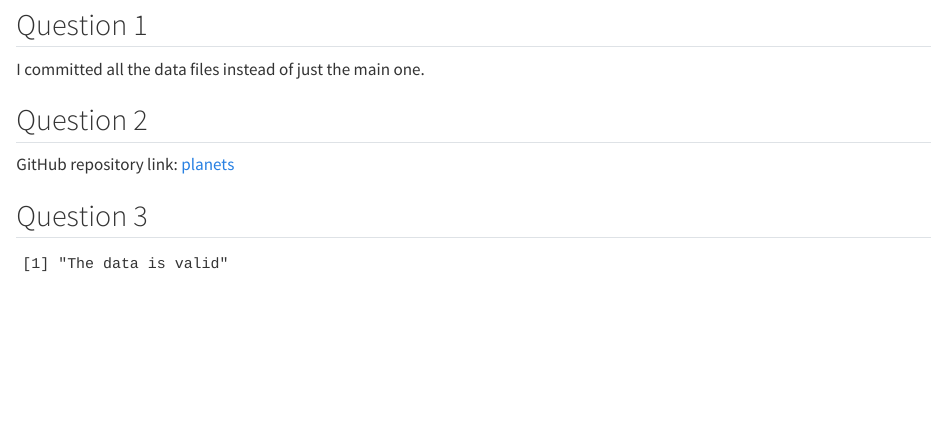
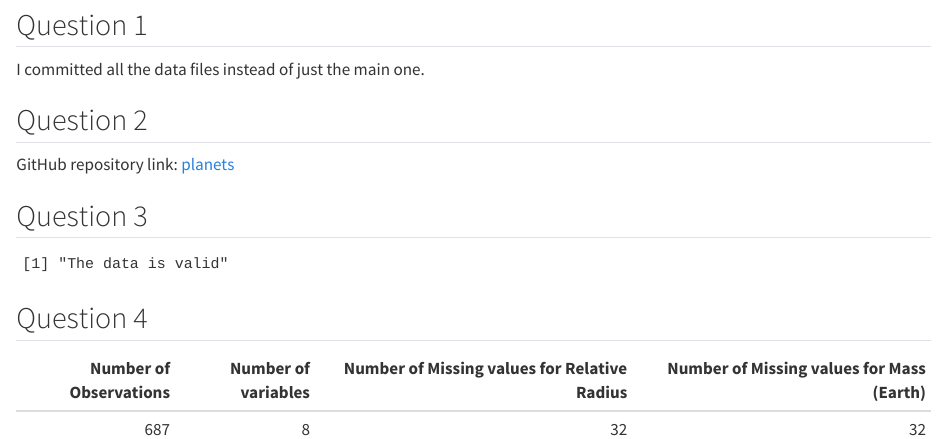
Before and after one commit to rinaaro/planets, a Quarto document (Agaronyan.qmd): the page in a window 1100 px wide, from 200 px down. Rendered offline with R 4.5, knitr and Pandoc in place of Quarto, with nearby package versions; some code elsewhere in the file could not run offline.

Commit message:
Q4 (incomplete)

````diff
--- a/Agaronyan.qmd
+++ b/Agaronyan.qmd
@@ -34,3 +35,17 @@ main <- vroom(here("data", "Data%planets.csv"),
 valid <- main |> transmute(valid = (nrow(main)==687) & (ncol(main)==8))
 if_else(valid |> all()==TRUE, "The data is valid", "the data is invalid")
 ```
+
+
+## Question 4
+``` {r}
+kable(main |> summarise(
+  `Number of Observations` = nrow(main),
+  `Number of variables` = ncol(main),
+  `Number of Missing values for Relative Radius`
+  = sum(is.na(`RELATIVE RADIUS`)),
+  `Number of Missing values for Mass (Earth)`
+  = sum(is.na(`Mass (Earth)`)),
+  ))
+
+```
````
Also changed, not shown: Agaronyan.qmd (1 more changed lines).
